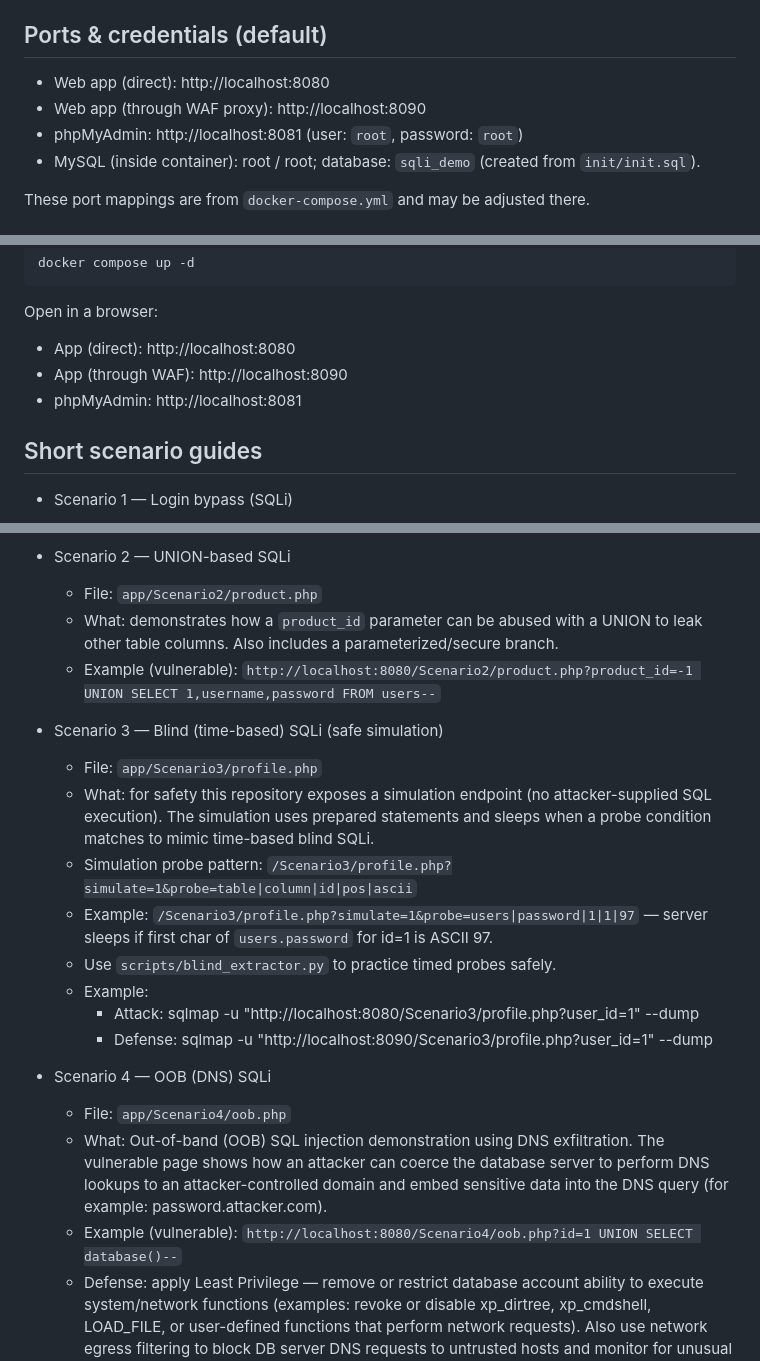
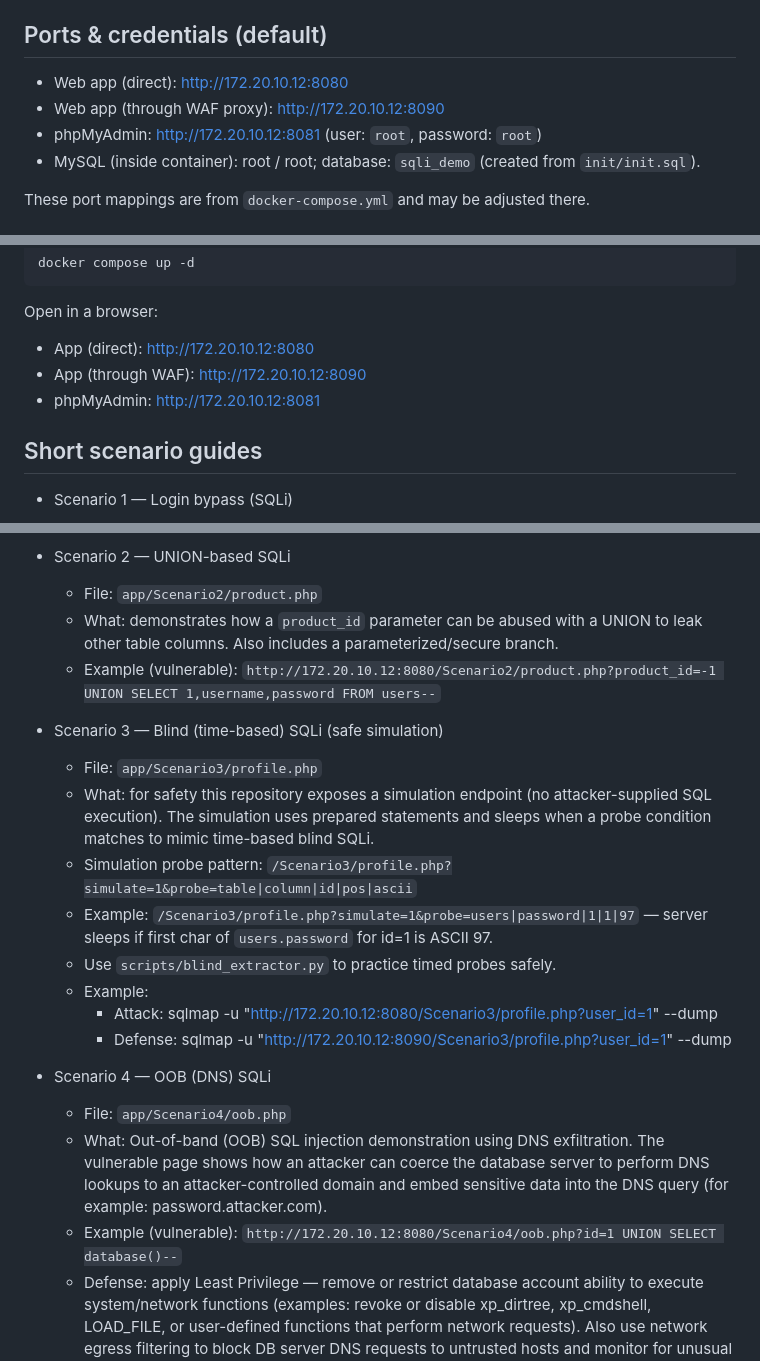
Before and after one commit to baonguyen1302/security, a Markdown page: README.md, 3 parts joined by grey strips. Drawn GitHub-style.

Commit message:
Update localhost URLs to use 172.20.10.12

```diff
--- a/README.md
+++ b/README.md
@@ -35,9 +35,9 @@ There may also be per-scenario README files under `app/Scenario*/README.md` with
 
 ## Ports & credentials (default)
 
-- Web app (direct): http://localhost:8080
-- Web app (through WAF proxy): http://localhost:8090
-- phpMyAdmin: http://localhost:8081 (user: `root`, password: `root`)
+- Web app (direct): http://172.20.10.12:8080
+- Web app (through WAF proxy): http://172.20.10.12:8090
+- phpMyAdmin: http://172.20.10.12:8081 (user: `root`, password: `root`)
 - MySQL (inside container): root / root; database: `sqli_demo` (created from `init/init.sql`).
 
 These port mappings are from `docker-compose.yml` and may be adjusted there.
@@ -72,9 +72,9 @@ docker compose up -d
 
 Open in a browser:
 
-- App (direct): http://localhost:8080
-- App (through WAF): http://localhost:8090
-- phpMyAdmin: http://localhost:8081
+- App (direct): http://172.20.10.12:8080
+- App (through WAF): http://172.20.10.12:8090
+- phpMyAdmin: http://172.20.10.12:8081
 
 ## Short scenario guides
 
@@ -86,7 +86,7 @@ Open in a browser:
 - Scenario 2 — UNION-based SQLi
   - File: `app/Scenario2/product.php`
   - What: demonstrates how a `product_id` parameter can be abused with a UNION to leak other table columns. Also includes a parameterized/secure branch.
-  - Example (vulnerable): `http://localhost:8080/Scenario2/product.php?product_id=-1 UNION SELECT 1,username,password FROM users--`
+  - Example (vulnerable): `http://172.20.10.12:8080/Scenario2/product.php?product_id=-1 UNION SELECT 1,username,password FROM users--`
 
 - Scenario 3 — Blind (time-based) SQLi (safe simulation)
   - File: `app/Scenario3/profile.php`
@@ -95,13 +95,13 @@ Open in a browser:
   - Example: `/Scenario3/profile.php?simulate=1&probe=users|password|1|1|97` — server sleeps if first char of `users.password` for id=1 is ASCII 97.
   - Use `scripts/blind_extractor.py` to practice timed probes safely.
   - Example:
-    + Attack:  sqlmap -u "http://localhost:8080/Scenario3/profile.php?user_id=1" --dump
-    + Defense: sqlmap -u "http://localhost:8090/Scenario3/profile.php?user_id=1" --dump
+    + Attack:  sqlmap -u "http://172.20.10.12:8080/Scenario3/profile.php?user_id=1" --dump
+    + Defense: sqlmap -u "http://172.20.10.12:8090/Scenario3/profile.php?user_id=1" --dump
 
 - Scenario 4 — OOB (DNS) SQLi
   - File: `app/Scenario4/oob.php`
   - What: Out-of-band (OOB) SQL injection demonstration using DNS exfiltration. The vulnerable page shows how an attacker can coerce the database server to perform DNS lookups to an attacker-controlled domain and embed sensitive data into the DNS query (for example: password.attacker.com).
-  - Example (vulnerable): `http://localhost:8080/Scenario4/oob.php?id=1 UNION SELECT database()--`
+  - Example (vulnerable): `http://172.20.10.12:8080/Scenario4/oob.php?id=1 UNION SELECT database()--`
   - Defense: apply Least Privilege — remove or restrict database account ability to execute system/network functions (examples: revoke or disable xp_dirtree, xp_cmdshell, LOAD_FILE, or user-defined functions that perform network requests). Also use network egress filtering to block DB server DNS requests to untrusted hosts and monitor for unusual DNS queries.
 ## Testing the WAF
 
```
Also changed, not shown: other parts of README.md (+6 -6 lines).
